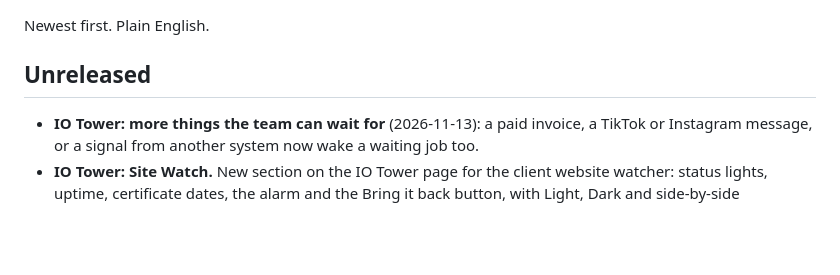
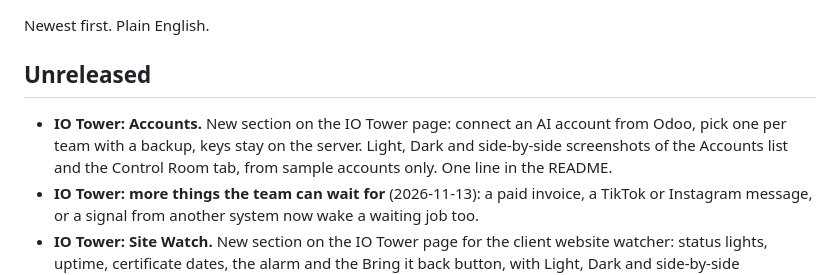
Before and after one commit to RobertAtParallax/the-grid, a Markdown page: CHANGELOG.md, the part around the change. GitHub-like rendering; blank space fills up the shorter version.

```diff
--- a/CHANGELOG.md
+++ b/CHANGELOG.md
@@ -3,6 +3,9 @@
 Newest first. Plain English.
 
 ## Unreleased
+- **IO Tower: Accounts.** New section on the IO Tower page: connect an AI account from Odoo, pick one per team
+  with a backup, keys stay on the server. Light, Dark and side-by-side screenshots of the Accounts list and the
+  Control Room tab, from sample accounts only. One line in the README.
 - **IO Tower: more things the team can wait for** (2026-11-13): a paid invoice, a TikTok or Instagram message, or a signal from another system now wake a waiting job too.
 - **IO Tower: Site Watch.** New section on the IO Tower page for the client website watcher: status lights,
   uptime, certificate dates, the alarm and the Bring it back button, with Light, Dark and side-by-side screenshots
```
Also changed, not shown: README.md (+3 -2 lines), projects/io-tower.md (+13 -0 lines), assets/accounts/control-room-dark.png (added), assets/accounts/control-room-light.png (added), assets/accounts/control-room-side-by-side.png (added), assets/accounts/list-dark.png (added), assets/accounts/list-light.png (added), assets/accounts/list-side-by-side.png (added).
